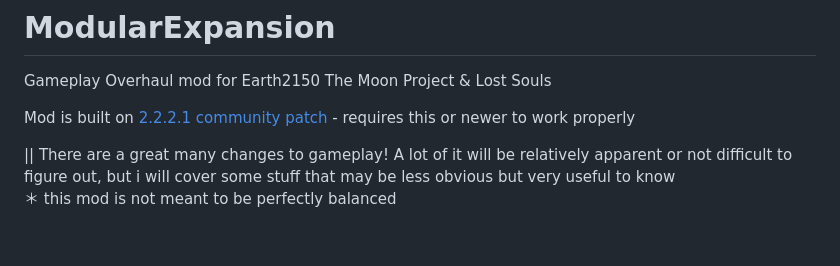
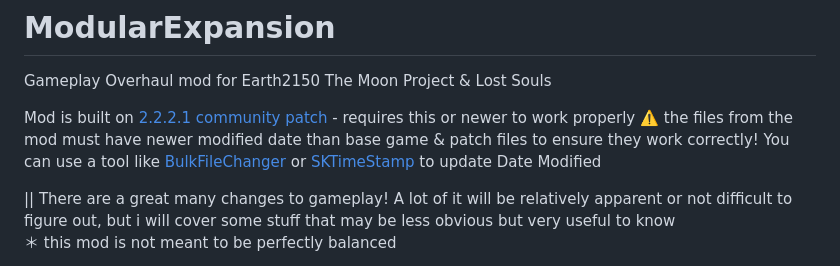
Before and after one commit to GenesisAria/Eart2150-ModularExpansion, a Markdown page: README.md, the part around the change. GitHub-like rendering; blank space fills up the shorter version.

```diff
--- a/README.md
+++ b/README.md
@@ -2,6 +2,8 @@
 Gameplay Overhaul mod for Earth2150 The Moon Project & Lost Souls
 
 Mod is built on [2.2.2.1 community patch](https://github.com/InsideEarth2150/Patches) - requires this or newer to work properly
+⚠️ the files from the mod must have newer modified date than base game & patch files to ensure they work correctly!
+You can use a tool like [BulkFileChanger](https://www.nirsoft.net/utils/bulk_file_changer.html) or [SKTimeStamp](https://tools.stefankueng.com/SKTimeStamp.html) to update Date Modified
 
 || There are a great many changes to gameplay!
 A lot of it will be relatively apparent or not difficult to figure out, but i will cover some stuff that may be less obvious but very useful to know
```
